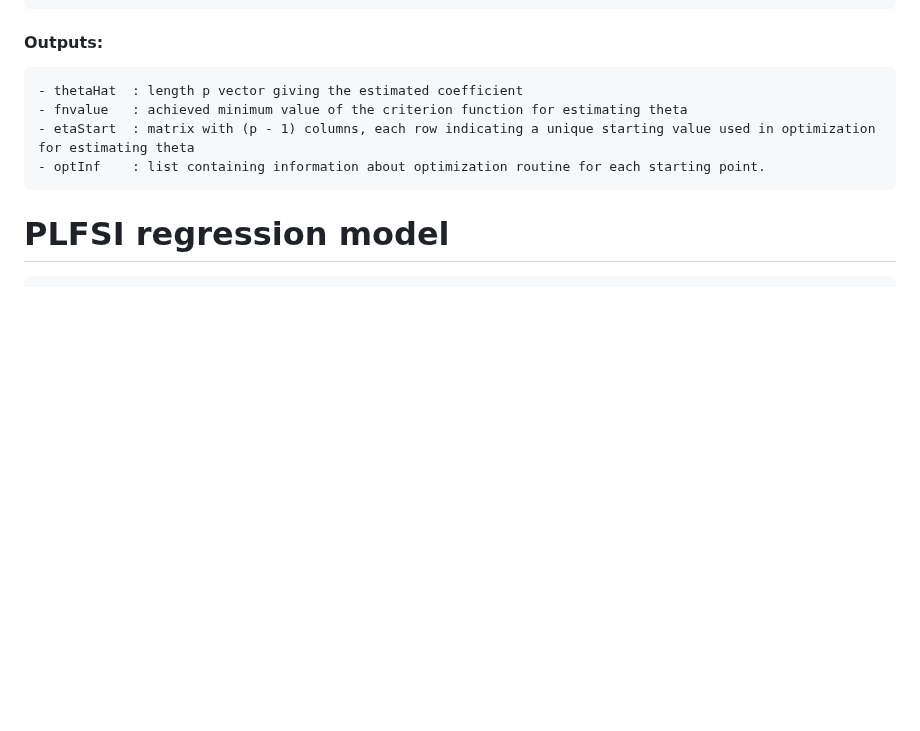
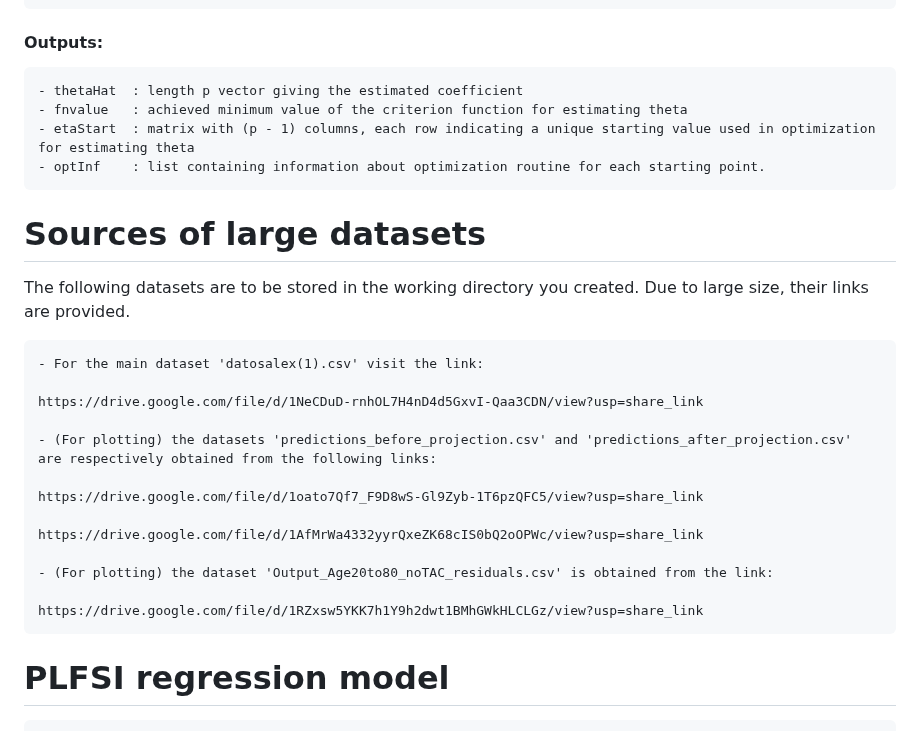
Before and after one commit to aghosal89/FSI_NHANES_Application, a Markdown page: README.md, the part around the change. Rendered like a GitHub page; blank space fills up the shorter version.

```diff
--- a/README.md
+++ b/README.md
@@ -154,6 +154,26 @@ The descriptions of these functions are as mentioned above.
     - optInf    : list containing information about optimization routine for each starting point.
 
 
+# Sources of large datasets
+
+The following datasets are to be stored in the working directory you created. Due to large size, their links are provided.
+
+    - For the main dataset 'datosalex(1).csv' visit the link:
+
+    https://drive.google.com/file/d/1NeCDuD-rnhOL7H4nD4d5GxvI-Qaa3CDN/view?usp=share_link
+
+    - (For plotting) the datasets 'predictions_before_projection.csv' and 'predictions_after_projection.csv' are respectively obtained from the following links:
+
+    https://drive.google.com/file/d/1oato7Qf7_F9D8wS-Gl9Zyb-1T6pzQFC5/view?usp=share_link
+
+    https://drive.google.com/file/d/1AfMrWa4332yyrQxeZK68cIS0bQ2oOPWc/view?usp=share_link
+
+    - (For plotting) the dataset 'Output_Age20to80_noTAC_residuals.csv' is obtained from the link:
+
+    https://drive.google.com/file/d/1RZxsw5YKK7h1Y9h2dwt1BMhGWkHLCLGz/view?usp=share_link
+
+
+
 # PLFSI regression model
 
       To run the main PLFSI model run the “AnalysisAge20to80_PLFSI_noTAC.R”, which computes the model with the participants in the age range 20 - 80 years and BMI range 18.5 - 40. For the hybrid nature of the model, we considered the covariates Age and BMI in the non-linear part, and the covariates Sex, Ethnicity, HEI in the linear part, also considered the interaction between the covariates Sex and Ethnicity.
```
